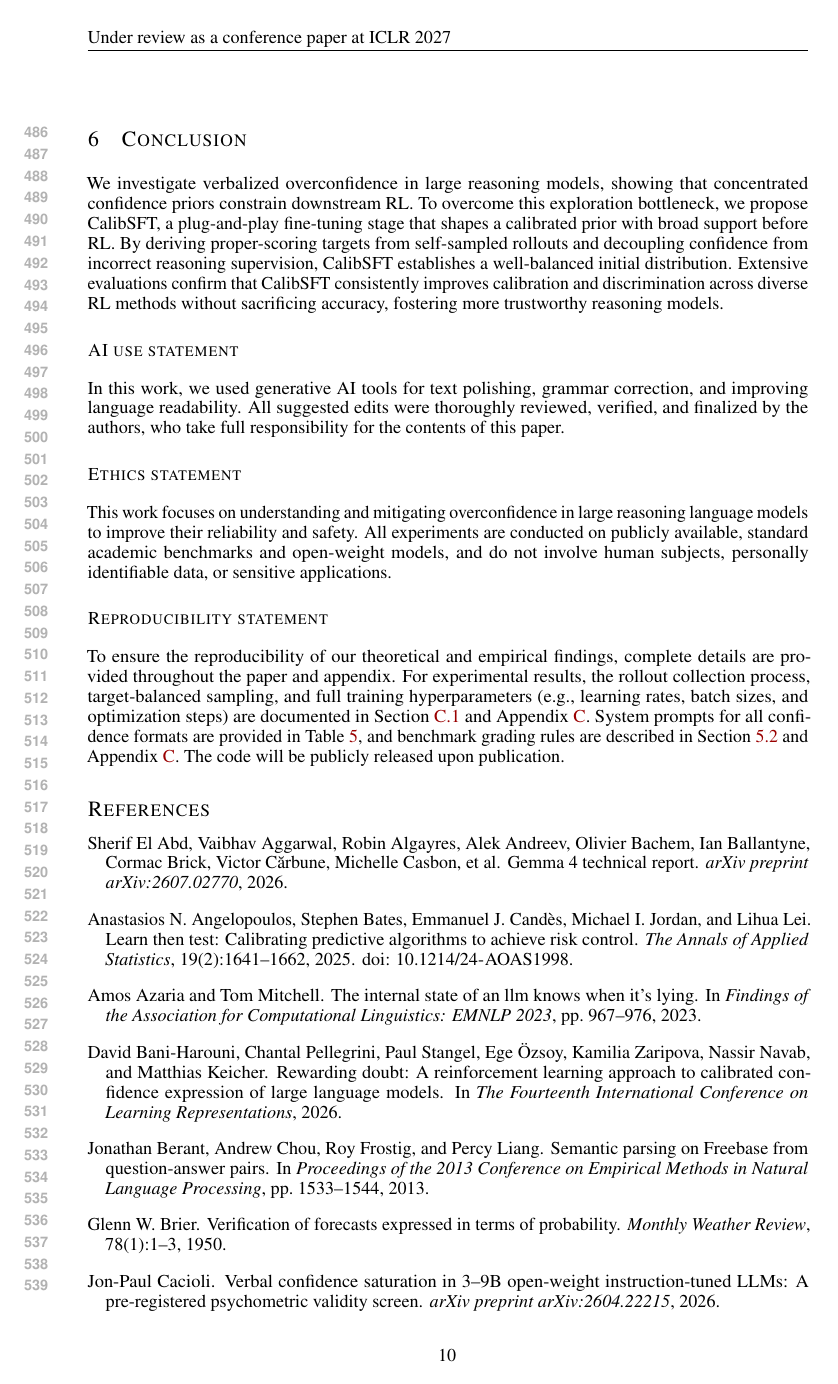
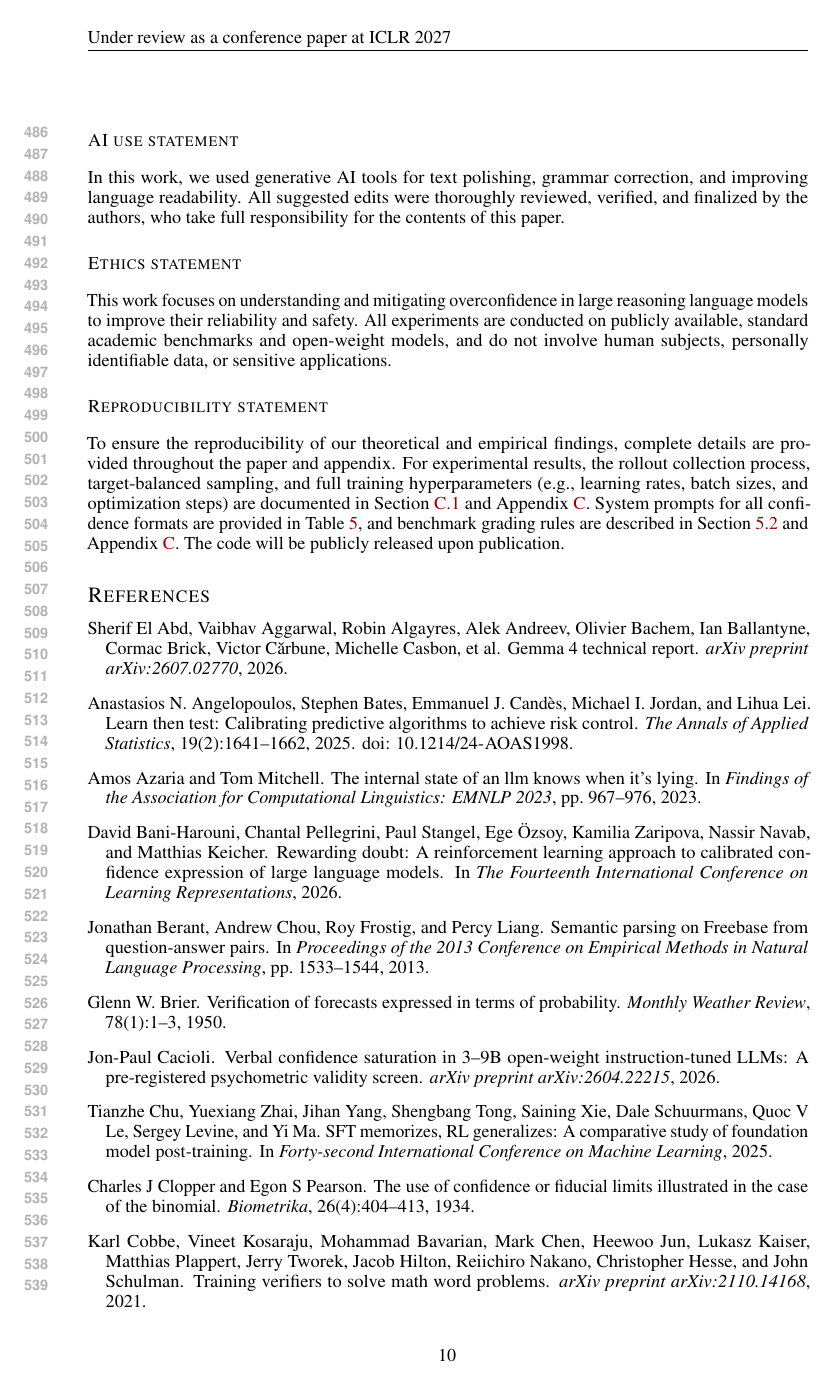
Before and after one commit to Claydon-Wang/ICLR26VerbalCalibration, a LaTeX paper (CalibSFT.tex): page 10 of 36. Compiled offline with pdfLaTeX.

Commit message:
update manuscript conclusion and theory prose

```diff
--- a/CalibSFT.tex
+++ b/CalibSFT.tex
@@ -633,7 +630,3 @@ These results indicate that the calibration benefit of CalibSFT holds across mod
 
 \section{Conclusion}
 
-We investigate verbalized overconfidence in large reasoning models, showing that concentrated confidence priors constrain downstream RL.
-To overcome this exploration bottleneck, we propose CalibSFT, a plug-and-play fine-tuning stage that shapes a calibrated prior with broad support before RL.
-By deriving proper-scoring targets from self-sampled rollouts and decoupling confidence from incorrect reasoning supervision, CalibSFT establishes a well-balanced initial distribution.
-Extensive evaluations confirm that CalibSFT consistently improves calibration and discrimination across diverse RL methods without sacrificing accuracy, fostering more trustworthy reasoning models.
```
Also changed, not shown: CalibSFT.tex (9 more changed lines).
